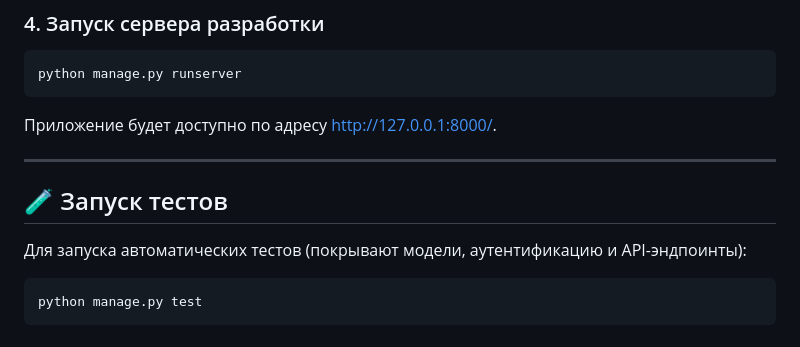
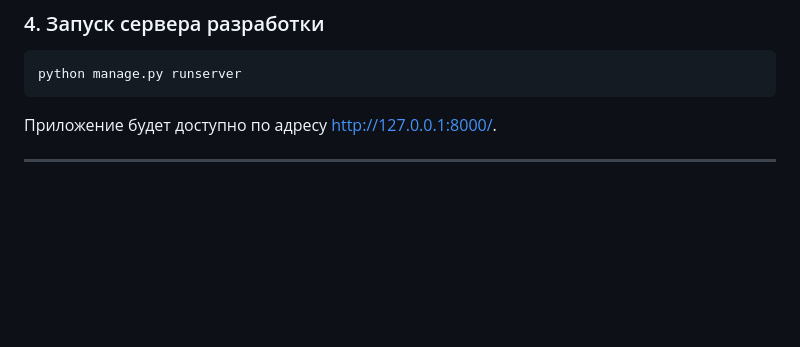
Before and after one commit to Ivan09112/django_app, a Markdown page: README.md, the part around the change. Rendered like a GitHub page; blank space fills up the shorter version.

````diff
--- a/README.md
+++ b/README.md
@@ -61,9 +61,3 @@ python manage.py runserver
 Приложение будет доступно по адресу [http://127.0.0.1:8000/](http://127.0.0.1:8000/).
 
 ---
-
-## 🧪 Запуск тестов
-Для запуска автоматических тестов (покрывают модели, аутентификацию и API-эндпоинты):
-```bash
-python manage.py test
-```
````
